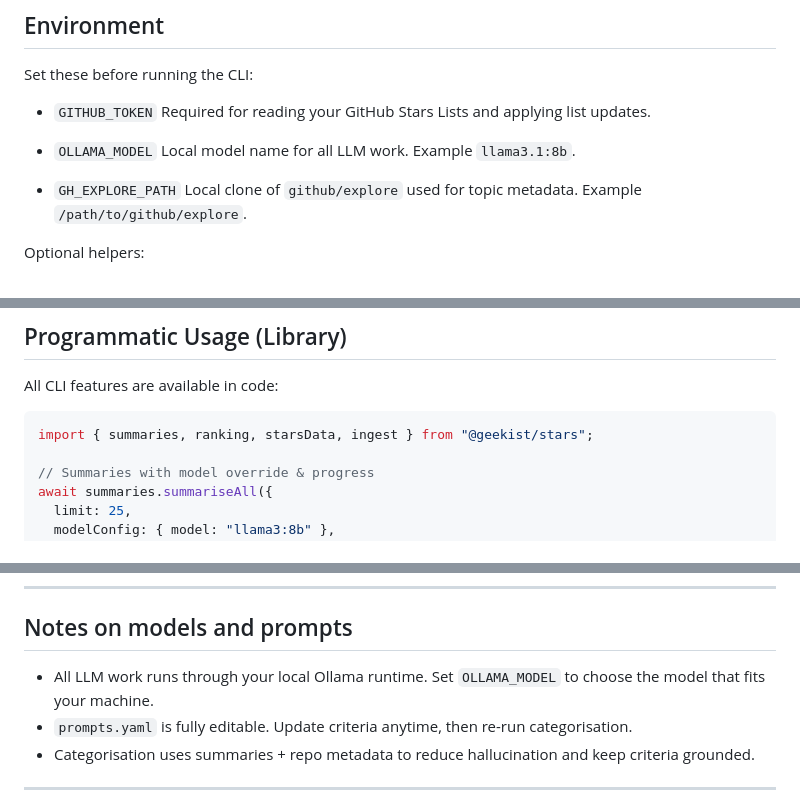
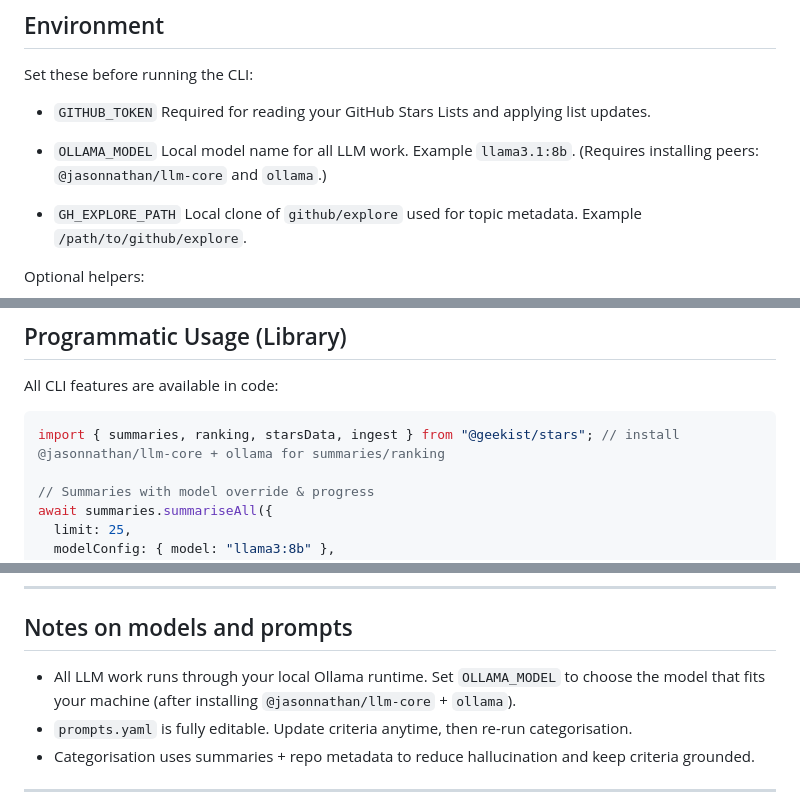
Before and after one commit to theGeekist/stars, a Markdown page: USAGE.md, 3 parts joined by grey strips. Drawn GitHub-style.

````diff
--- a/USAGE.md
+++ b/USAGE.md
@@ -14,7 +14,7 @@ Set these before running the CLI:
   Required for reading your GitHub Stars Lists and applying list updates.
 
 - `OLLAMA_MODEL`
-  Local model name for all LLM work. Example `llama3.1:8b`.
+  Local model name for all LLM work. Example `llama3.1:8b`. (Requires installing peers: `@jasonnathan/llm-core` and `ollama`.)
 
 - `GH_EXPLORE_PATH`
   Local clone of `github/explore` used for topic metadata. Example `/path/to/github/explore`.
@@ -34,7 +34,7 @@ Optional helpers:
 All CLI features are available in code:
 
 ```ts
-import { summaries, ranking, starsData, ingest } from "@geekist/stars";
+import { summaries, ranking, starsData, ingest } from "@geekist/stars"; // install @jasonnathan/llm-core + ollama for summaries/ranking
 
 // Summaries with model override & progress
 await summaries.summariseAll({
@@ -281,7 +281,7 @@ gk-stars categorise --all --limit 200
 
 ## Notes on models and prompts
 
-- All LLM work runs through your local Ollama runtime. Set `OLLAMA_MODEL` to choose the model that fits your machine.
+- All LLM work runs through your local Ollama runtime. Set `OLLAMA_MODEL` to choose the model that fits your machine (after installing `@jasonnathan/llm-core` + `ollama`).
 - `prompts.yaml` is fully editable. Update criteria anytime, then re-run categorisation.
 - Categorisation uses summaries + repo metadata to reduce hallucination and keep criteria grounded.
 
````
Also changed, not shown: MIGRATION.md (+15 -0 lines), README.md (+36 -3 lines).
